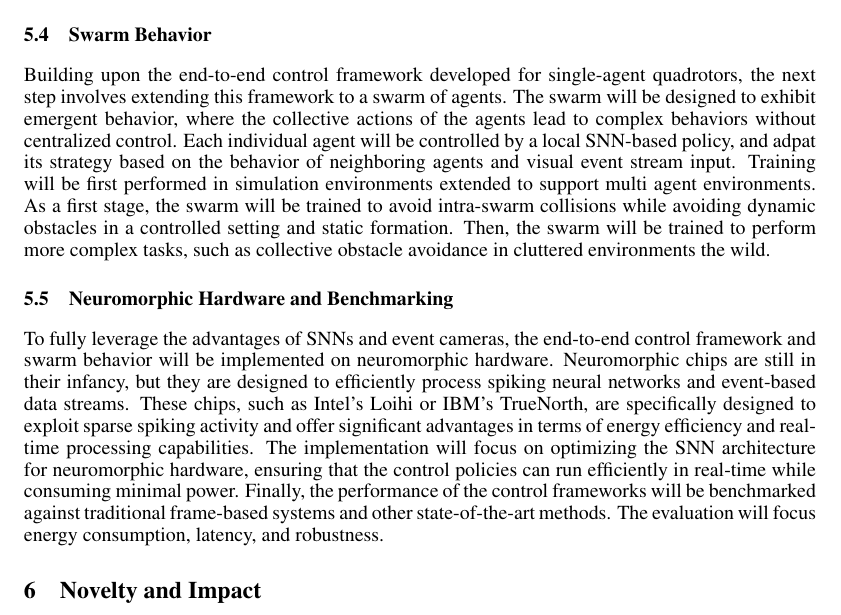
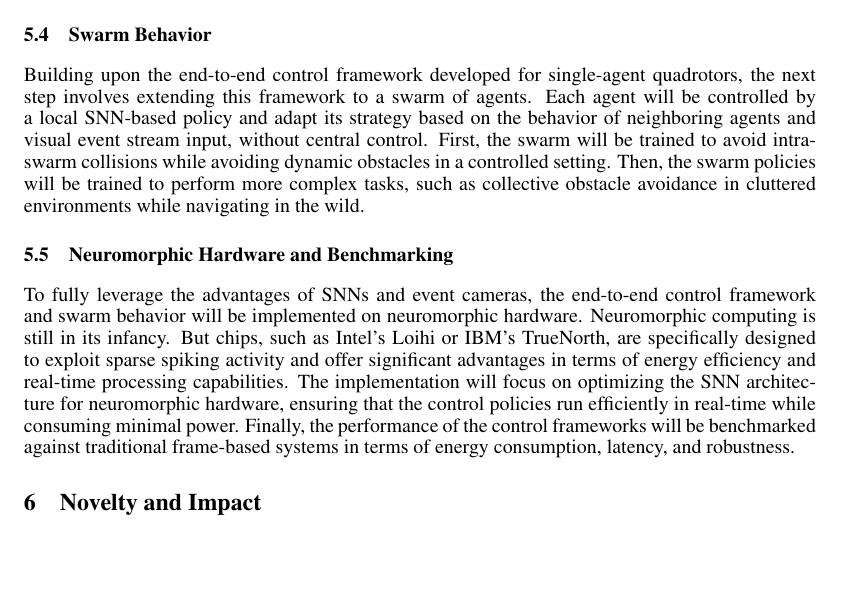
Before and after one commit to AmitNativ1984/SAIL-Publications, a LaTeX paper (letter-of-intent/letter-of-intent.tex): part of page 8 of 11, cut so that both start at the same text, the shorter picture padded with empty space. Compiled offline with pdfLaTeX.

Commit message:
Finished section: 5. Methodology

```diff
--- a/letter-of-intent/letter-of-intent.tex
+++ b/letter-of-intent/letter-of-intent.tex
@@ -148,10 +147,10 @@ The final step in the end-to-end control framework is to transfer the learned co
 \paragraph{Few-Shot Transfer:} After training the SNN in simulation, it will be fine-tuned in the real world using a small amount of real-world data. This will help to adapt the learned control policy to the real-world dynamics and improve its performance \cite{bhattacharyaMonocularEventBasedVision2024}.
 
 \subsection{Swarm Behavior}
-Building upon the end-to-end control framework developed for single-agent quadrotors, the next step involves extending this framework to a swarm of agents. The swarm will be designed to exhibit emergent behavior, where the collective actions of the agents lead to complex behaviors without centralized control. Each individual agent will be controlled  by a local SNN-based policy, and adpat its strategy based on the behavior of neighboring agents and visual event stream input. Training will be first performed in simulation environments extended to support multi agent environments. As a first stage, the swarm will be trained to avoid intra-swarm collisions while avoiding dynamic obstacles in a controlled setting and static formation. Then, the swarm will be trained to perform more complex tasks, such as collective obstacle avoidance in cluttered environments the wild.
+Building upon the end-to-end control framework developed for single-agent quadrotors, the next step involves extending this framework to a swarm of agents. Each agent will be controlled by a local SNN-based policy and adapt its strategy based on the behavior of neighboring agents and visual event stream input, without central control. First, the swarm will be trained to avoid intra-swarm collisions while avoiding dynamic obstacles in a controlled setting. Then, the swarm policies will be trained to perform more complex tasks, such as collective obstacle avoidance in cluttered environments while navigating in the wild.
 
 \subsection{Neuromorphic Hardware and Benchmarking}
-To fully leverage the advantages of SNNs and event cameras, the end-to-end control framework and swarm behavior will be implemented on neuromorphic hardware. Neuromorphic chips are still in their infancy, but they are designed to efficiently process spiking neural networks and event-based data streams. These chips, such as Intel's Loihi or IBM's TrueNorth, are specifically designed to exploit sparse spiking activity and offer significant advantages in terms of energy efficiency and real-time processing capabilities. The implementation will focus on optimizing the SNN architecture for neuromorphic hardware, ensuring that the control policies can run efficiently in real-time while consuming minimal power. Finally, the performance of the control frameworks will be benchmarked against traditional frame-based systems and other state-of-the-art methods. The evaluation will focus energy consumption, latency, and robustness.
+To fully leverage the advantages of SNNs and event cameras, the end-to-end control framework and swarm behavior will be implemented on neuromorphic hardware. Neuromorphic computing is still in its infancy. But chips, such as Intel's Loihi or IBM's TrueNorth, are specifically designed to exploit sparse spiking activity and offer significant advantages in terms of energy efficiency and real-time processing capabilities. The implementation will focus on optimizing the SNN architecture for neuromorphic hardware, ensuring that the control policies run efficiently in real-time while consuming minimal power. Finally, the performance of the control frameworks will be benchmarked against traditional frame-based systems in terms of energy consumption, latency, and robustness.
 
 \section{Novelty and Impact}
 \paragraph{Novelty:} This research aims to address latency and energy challenges in autonomous high-speed flight by leveraging the unique capabilities of event cameras and spiking neural networks. While initial studies have demonstrated proof-of-concept SNN controlles for simple maneuvers or perception modules, fully end-to-end control pipelines that map asynchronous event streams to control commands remain scarce. Even more novel is the extension of this paradigm to multi-agent decentralized systems. By training SNNs directly from event streams to closed-loop control - and scaling this to swarms where each agent learns independently - this research introduces a new framework for efficient bio-inspired swarm autonomy. This approach is expected to advance energy efficiency and robustness of single and multi-agent robotic systems operating under power constraints, in high-speed and cluttered environments.
```
Also changed, not shown: letter-of-intent/letter-of-intent.tex (1 more changed lines).
